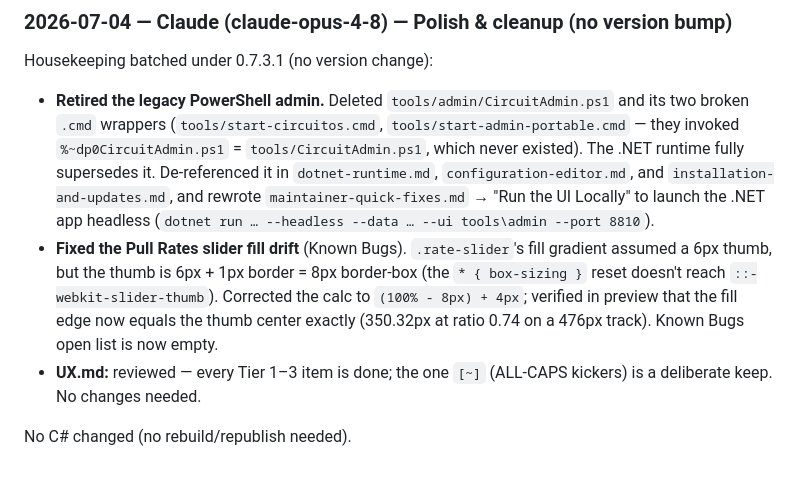
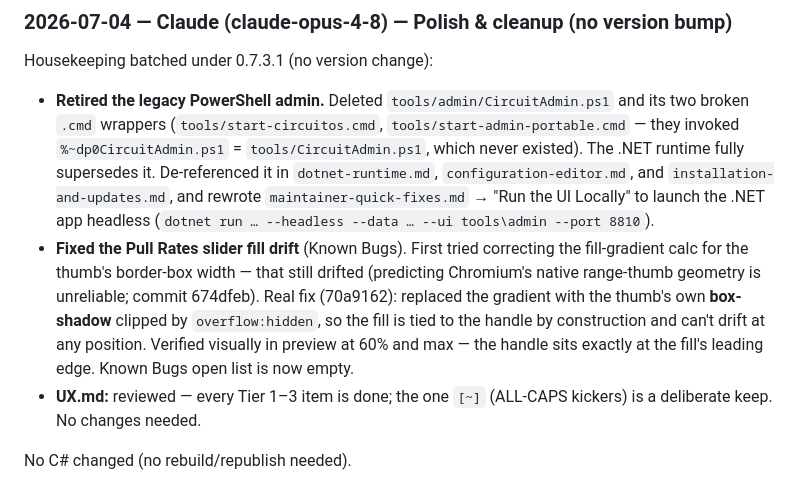
Before and after one commit to shortcircuit819-arch/CircuitOS, a Markdown page: HANDOFF.md, the part around the change. GitHub-like rendering.

Commit message:
docs: correct HANDOFF note on the slider fix (box-shadow, not the calc attempt)
Co-Authored-By: Claude Opus 4.8 <noreply@anthropic.com>

```diff
--- a/HANDOFF.md
+++ b/HANDOFF.md
@@ -463,11 +463,12 @@ Housekeeping batched under 0.7.3.1 (no version change):
   supersedes it. De-referenced it in `dotnet-runtime.md`, `configuration-editor.md`, and
   `installation-and-updates.md`, and rewrote `maintainer-quick-fixes.md` → "Run the UI Locally" to
   launch the .NET app headless (`dotnet run … --headless --data … --ui tools\admin --port 8810`).
-- **Fixed the Pull Rates slider fill drift** (Known Bugs). `.rate-slider`'s fill gradient assumed a 6px
-  thumb, but the thumb is 6px + 1px border = 8px border-box (the `* { box-sizing }` reset doesn't reach
-  `::-webkit-slider-thumb`). Corrected the calc to `(100% - 8px) + 4px`; verified in preview that the
-  fill edge now equals the thumb center exactly (350.32px at ratio 0.74 on a 476px track). Known Bugs
-  open list is now empty.
+- **Fixed the Pull Rates slider fill drift** (Known Bugs). First tried correcting the fill-gradient
+  calc for the thumb's border-box width — that still drifted (predicting Chromium's native range-thumb
+  geometry is unreliable; commit 674dfeb). Real fix (70a9162): replaced the gradient with the thumb's
+  own **box-shadow** clipped by `overflow:hidden`, so the fill is tied to the handle by construction and
+  can't drift at any position. Verified visually in preview at 60% and max — the handle sits exactly at
+  the fill's leading edge. Known Bugs open list is now empty.
 - **UX.md:** reviewed — every Tier 1–3 item is done; the one `[~]` (ALL-CAPS kickers) is a deliberate
   keep. No changes needed.
 
```
